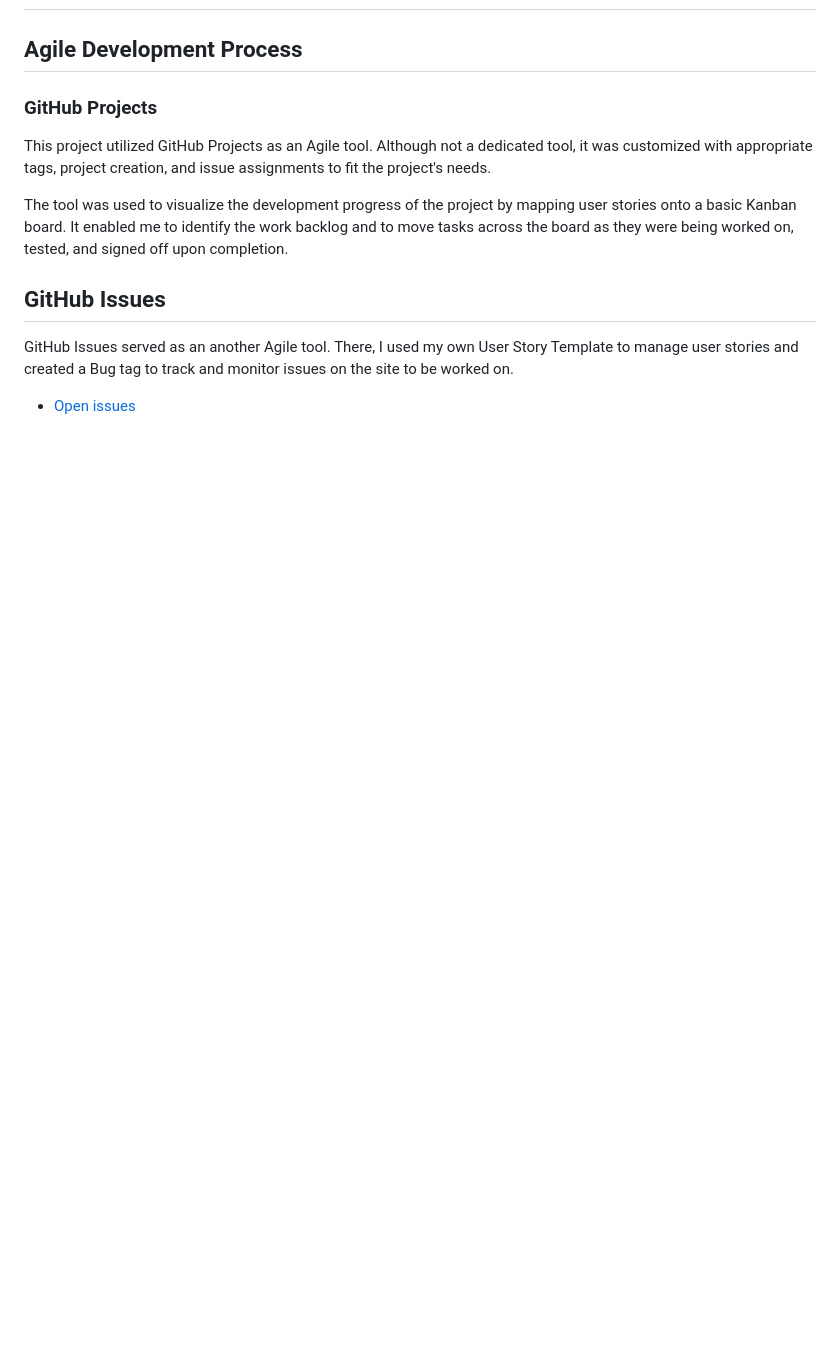
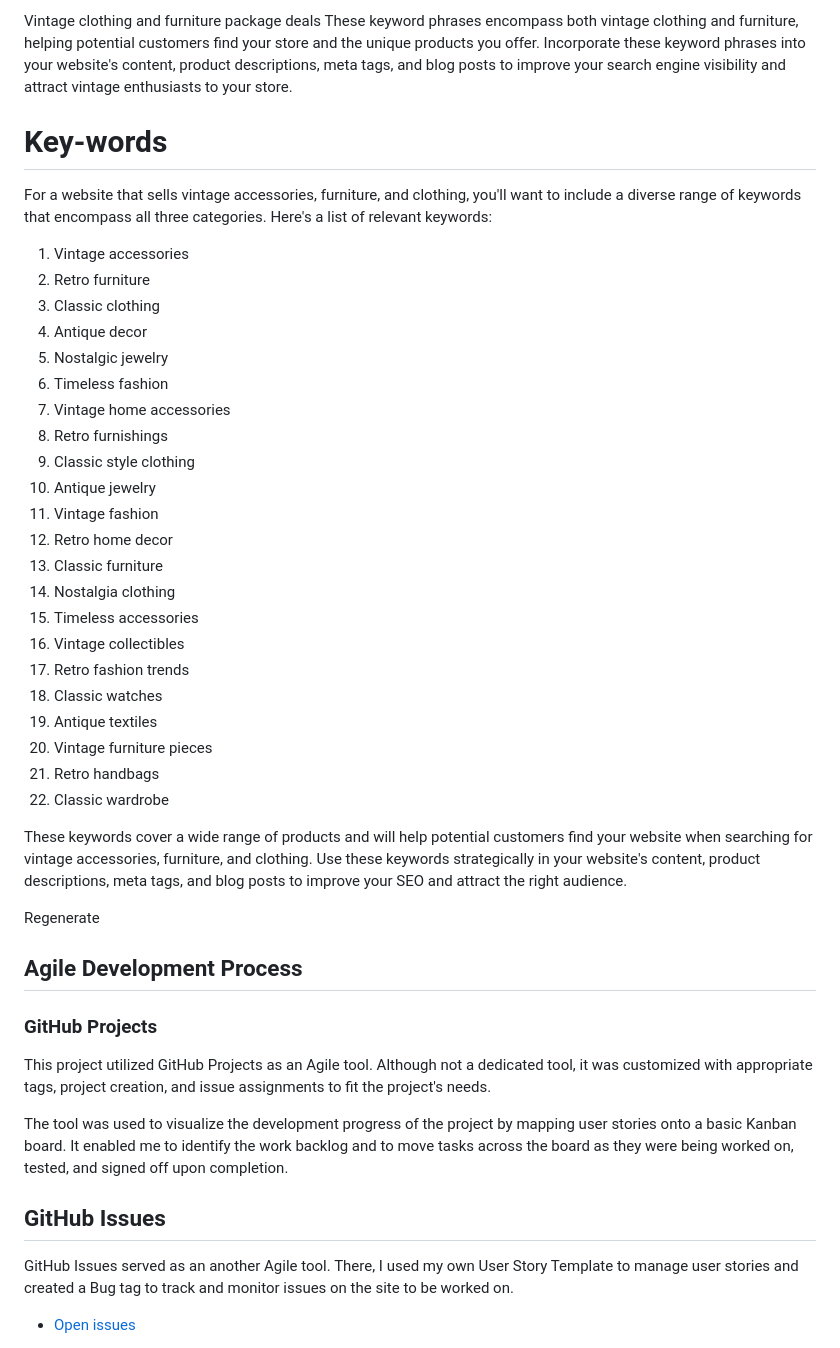
Before and after one commit to MattyOL/Fresh, a Markdown page: README.md, the part around one of its changes. GitHub-like rendering; blank space fills up the shorter version.

```diff
--- a/README.md
+++ b/README.md
@@ -127,3 +171,40 @@ To have a better plan for developing my website, I utilized Justinmind.com to pr
+Vintage clothing and furniture package deals
+These keyword phrases encompass both vintage clothing and furniture, helping potential customers find your store and the unique products you offer. Incorporate these keyword phrases into your website's content, product descriptions, meta tags, and blog posts to improve your search engine visibility and attract vintage enthusiasts to your store.
+
+# Key-words
+
+For a website that sells vintage accessories, furniture, and clothing, you'll want to include a diverse range of keywords that encompass all three categories. Here's a list of relevant keywords:
+
+1. Vintage accessories
+2. Retro furniture
+3. Classic clothing
+4. Antique decor
+5. Nostalgic jewelry
+6. Timeless fashion
+7. Vintage home accessories
+8. Retro furnishings
+9. Classic style clothing
+10. Antique jewelry
+11. Vintage fashion
+12. Retro home decor
+13. Classic furniture
+14. Nostalgia clothing
+15. Timeless accessories
+16. Vintage collectibles
+17. Retro fashion trends
+18. Classic watches
+19. Antique textiles
+20. Vintage furniture pieces
+21. Retro handbags
+22. Classic wardrobe
+
+
+These keywords cover a wide range of products and will help potential customers find your website when searching for vintage accessories, furniture, and clothing. Use these keywords strategically in your website's content, product descriptions, meta tags, and blog posts to improve your SEO and attract the right audience.
+
+
+
+
+Regenerate
 
 ## Agile Development Process
 
```
Also changed, not shown: other parts of README.md (+44 -0 lines).
